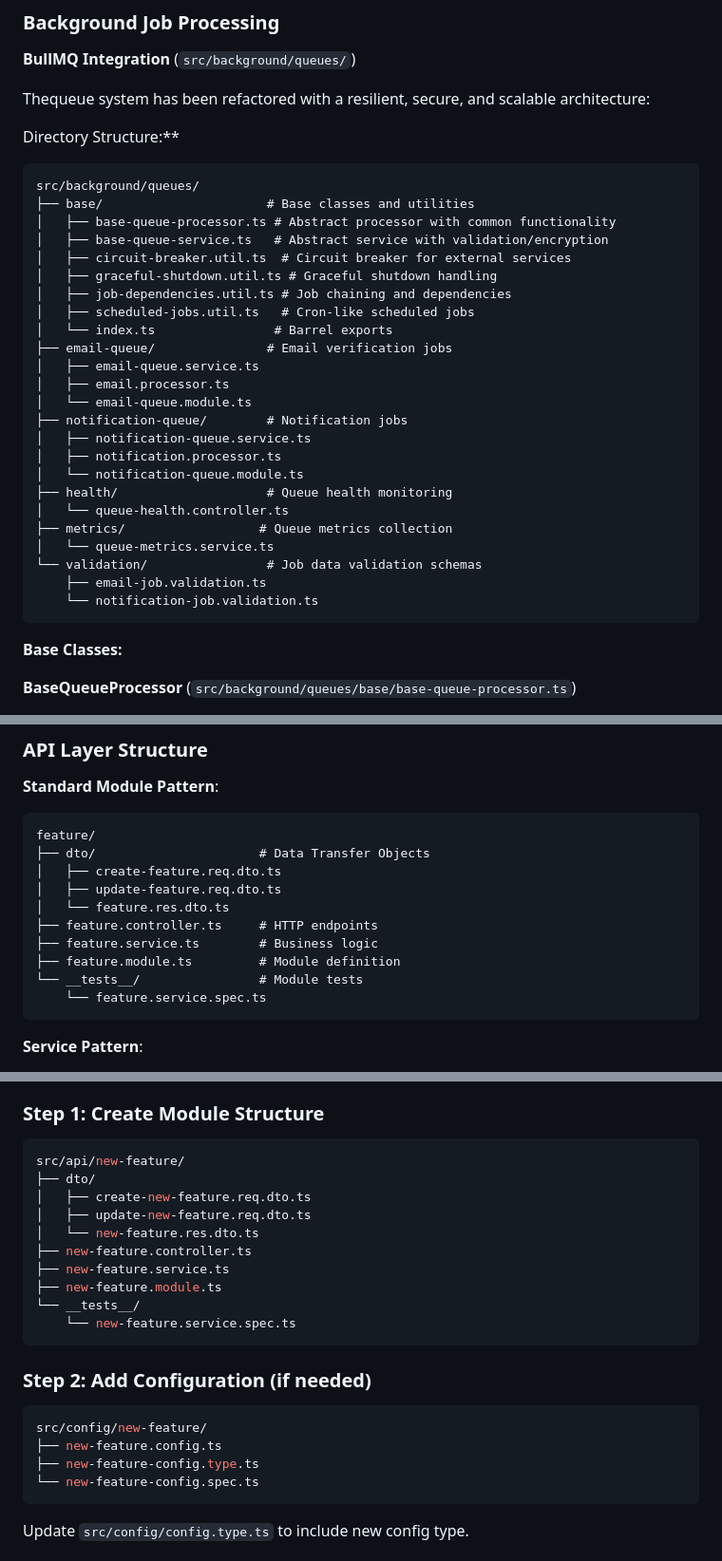
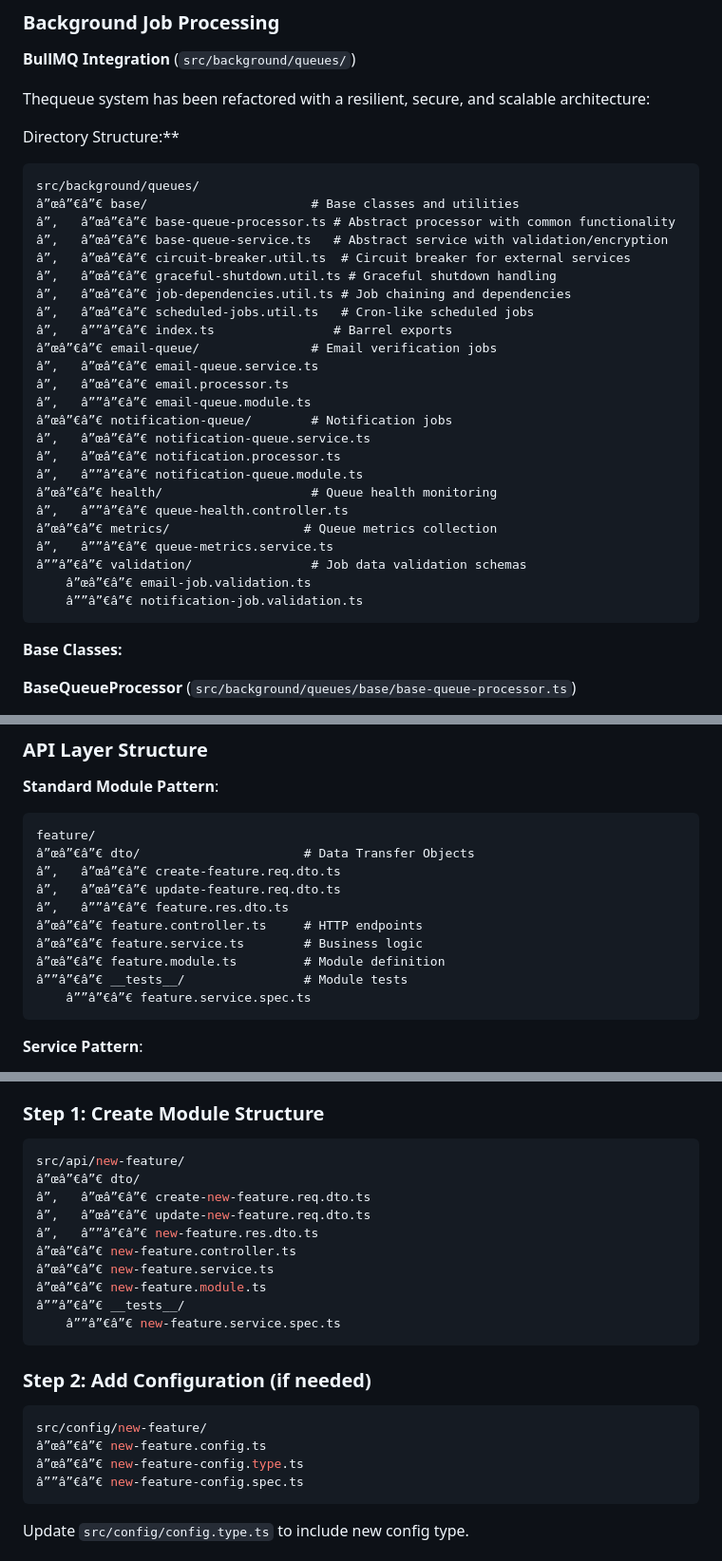
Before and after one commit to FilippoDeSilva/skills, a Markdown page: skills/effoy-backend/SKILL.md, 3 parts joined by grey strips. Shown at 95% size. Drawn GitHub-style.

````diff
--- a/skills/effoy-backend/SKILL.md
+++ b/skills/effoy-backend/SKILL.md
@@ -262,29 +262,29 @@ Thequeue system has been refactored with a resilient, secure, and scalable archi
 Directory Structure:**
 ```
 src/background/queues/
-├── base/                      # Base classes and utilities
-│   ├── base-queue-processor.ts # Abstract processor with common functionality
-│   ├── base-queue-service.ts   # Abstract service with validation/encryption
-│   ├── circuit-breaker.util.ts  # Circuit breaker for external services
-│   ├── graceful-shutdown.util.ts # Graceful shutdown handling
-│   ├── job-dependencies.util.ts # Job chaining and dependencies
-│   ├── scheduled-jobs.util.ts   # Cron-like scheduled jobs
-│   └── index.ts                # Barrel exports
-├── email-queue/               # Email verification jobs
-│   ├── email-queue.service.ts
-│   ├── email.processor.ts
-│   └── email-queue.module.ts
-├── notification-queue/        # Notification jobs
-│   ├── notification-queue.service.ts
-│   ├── notification.processor.ts
-│   └── notification-queue.module.ts
-├── health/                    # Queue health monitoring
-│   └── queue-health.controller.ts
-├── metrics/                  # Queue metrics collection
-│   └── queue-metrics.service.ts
-└── validation/                # Job data validation schemas
-    ├── email-job.validation.ts
-    └── notification-job.validation.ts
+â”œâ”€â”€ base/                      # Base classes and utilities
+â”‚   â”œâ”€â”€ base-queue-processor.ts # Abstract processor with common functionality
+â”‚   â”œâ”€â”€ base-queue-service.ts   # Abstract service with validation/encryption
+â”‚   â”œâ”€â”€ circuit-breaker.util.ts  # Circuit breaker for external services
+â”‚   â”œâ”€â”€ graceful-shutdown.util.ts # Graceful shutdown handling
+â”‚   â”œâ”€â”€ job-dependencies.util.ts # Job chaining and dependencies
+â”‚   â”œâ”€â”€ scheduled-jobs.util.ts   # Cron-like scheduled jobs
+â”‚   â””â”€â”€ index.ts                # Barrel exports
+â”œâ”€â”€ email-queue/               # Email verification jobs
+â”‚   â”œâ”€â”€ email-queue.service.ts
+â”‚   â”œâ”€â”€ email.processor.ts
+â”‚   â””â”€â”€ email-queue.module.ts
+â”œâ”€â”€ notification-queue/        # Notification jobs
+â”‚   â”œâ”€â”€ notification-queue.service.ts
+â”‚   â”œâ”€â”€ notification.processor.ts
+â”‚   â””â”€â”€ notification-queue.module.ts
+â”œâ”€â”€ health/                    # Queue health monitoring
+â”‚   â””â”€â”€ queue-health.controller.ts
+â”œâ”€â”€ metrics/                  # Queue metrics collection
+â”‚   â””â”€â”€ queue-metrics.service.ts
+â””â”€â”€ validation/                # Job data validation schemas
+    â”œâ”€â”€ email-job.validation.ts
+    â””â”€â”€ notification-job.validation.ts
 ```
 
 **Base Classes:**
@@ -477,15 +477,15 @@ src/background/queues/
 **Standard Module Pattern**:
 ```
 feature/
-├── dto/                      # Data Transfer Objects
-│   ├── create-feature.req.dto.ts
-│   ├── update-feature.req.dto.ts
-│   └── feature.res.dto.ts
-├── feature.controller.ts     # HTTP endpoints
-├── feature.service.ts        # Business logic
-├── feature.module.ts         # Module definition
-└── __tests__/                # Module tests
-    └── feature.service.spec.ts
+â”œâ”€â”€ dto/                      # Data Transfer Objects
+â”‚   â”œâ”€â”€ create-feature.req.dto.ts
+â”‚   â”œâ”€â”€ update-feature.req.dto.ts
+â”‚   â””â”€â”€ feature.res.dto.ts
+â”œâ”€â”€ feature.controller.ts     # HTTP endpoints
+â”œâ”€â”€ feature.service.ts        # Business logic
+â”œâ”€â”€ feature.module.ts         # Module definition
+â””â”€â”€ __tests__/                # Module tests
+    â””â”€â”€ feature.service.spec.ts
 ```
 
 **Service Pattern**:
@@ -567,23 +567,23 @@ feature/
 ### Step 1: Create Module Structure
 ```bash
 src/api/new-feature/
-├── dto/
-│   ├── create-new-feature.req.dto.ts
-│   ├── update-new-feature.req.dto.ts
-│   └── new-feature.res.dto.ts
-├── new-feature.controller.ts
-├── new-feature.service.ts
-├── new-feature.module.ts
-└── __tests__/
-    └── new-feature.service.spec.ts
+â”œâ”€â”€ dto/
+â”‚   â”œâ”€â”€ create-new-feature.req.dto.ts
+â”‚   â”œâ”€â”€ update-new-feature.req.dto.ts
+â”‚   â””â”€â”€ new-feature.res.dto.ts
+â”œâ”€â”€ new-feature.controller.ts
+â”œâ”€â”€ new-feature.service.ts
+â”œâ”€â”€ new-feature.module.ts
+â””â”€â”€ __tests__/
+    â””â”€â”€ new-feature.service.spec.ts
 ```
 
 ### Step 2: Add Configuration (if needed)
 ```bash
 src/config/new-feature/
-├── new-feature.config.ts
-├── new-feature-config.type.ts
-└── new-feature-config.spec.ts
+â”œâ”€â”€ new-feature.config.ts
+â”œâ”€â”€ new-feature-config.type.ts
+â””â”€â”€ new-feature-config.spec.ts
 ```
 
 Update `src/config/config.type.ts` to include new config type.
````
Also changed, not shown: other parts of skills/effoy-backend/SKILL.md (+71 -71 lines), skills/owasp-security/SKILL.md (+30 -30 lines).
